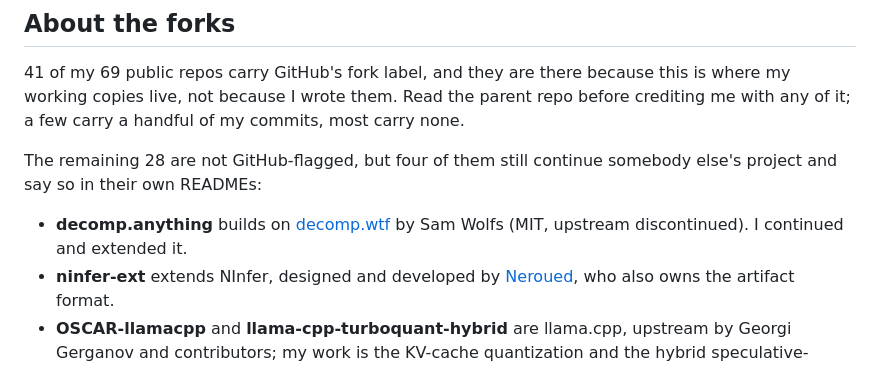
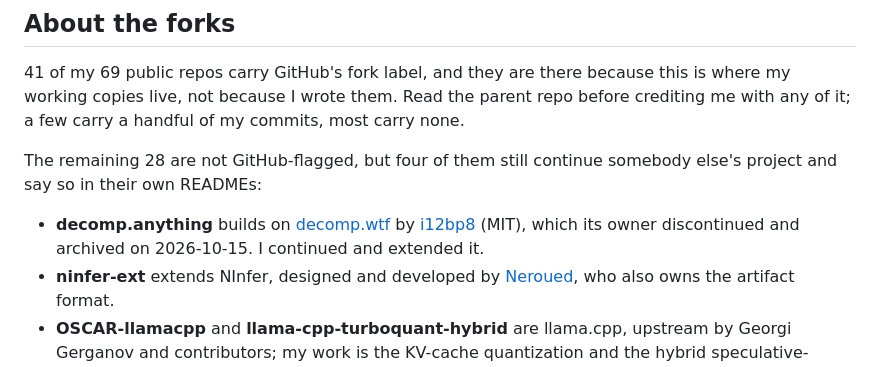
Before and after one commit to giveen/giveen, a Markdown page: README.md, the part around the change. Drawn GitHub-style.

Commit message:
Credit decomp.wtf upstream by the account shown on GitHub

```diff
--- a/README.md
+++ b/README.md
@@ -62,8 +62,9 @@ crediting me with any of it; a few carry a handful of my commits, most carry non
 The remaining 28 are not GitHub-flagged, but four of them still continue somebody else's
 project and say so in their own READMEs:
 
-- **decomp.anything** builds on [decomp.wtf](https://github.com/i12bp8/decomp.wtf) by Sam
-  Wolfs (MIT, upstream discontinued). I continued and extended it.
+- **decomp.anything** builds on [decomp.wtf](https://github.com/i12bp8/decomp.wtf) by
+  [i12bp8](https://github.com/i12bp8) (MIT), which its owner discontinued and archived on
+  2026-10-15. I continued and extended it.
 - **ninfer-ext** extends NInfer, designed and developed by
   [Neroued](https://github.com/Neroued), who also owns the artifact format.
 - **OSCAR-llamacpp** and **llama-cpp-turboquant-hybrid** are llama.cpp, upstream by
```
